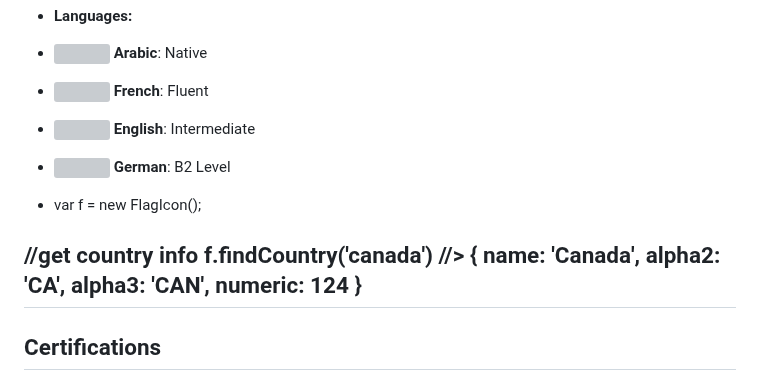
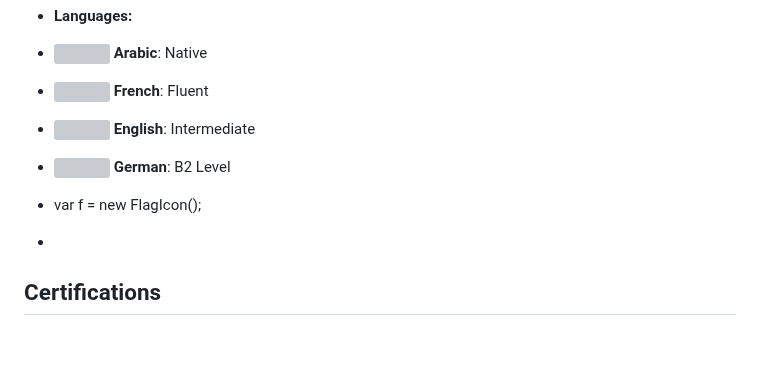
Before and after one commit to Bilal-Ettakny/Bilal-Ettakny, a Markdown page: README.md, the part around one of its changes. GitHub-like rendering; blank space fills up the shorter version; grey boxes are pictures that could not be loaded.

```diff
--- a/README.md
+++ b/README.md
@@ -64,8 +64,6 @@ Experienced IT and telecommunications technician with expertise in installation,
 - var f = new FlagIcon();
 
-//get country info
-f.findCountry('canada')
-//> { name: 'Canada', alpha2: 'CA', alpha3: 'CAN', numeric: 124 }
+
 -
 
 
```
Also changed, not shown: other parts of README.md (+1 -1 lines).
